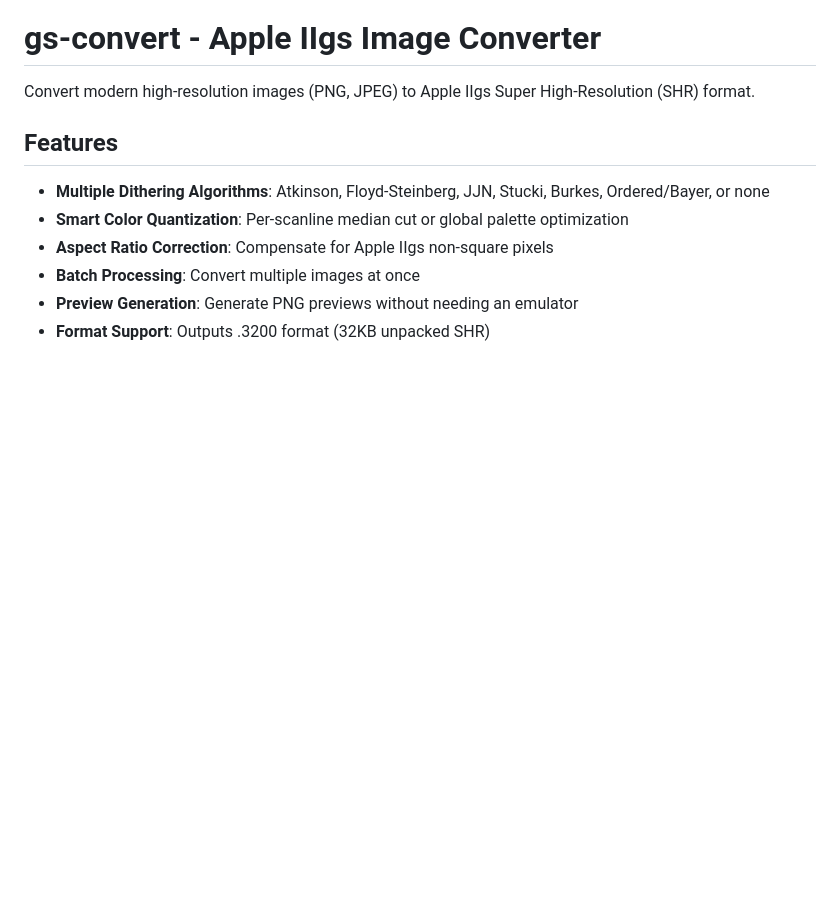
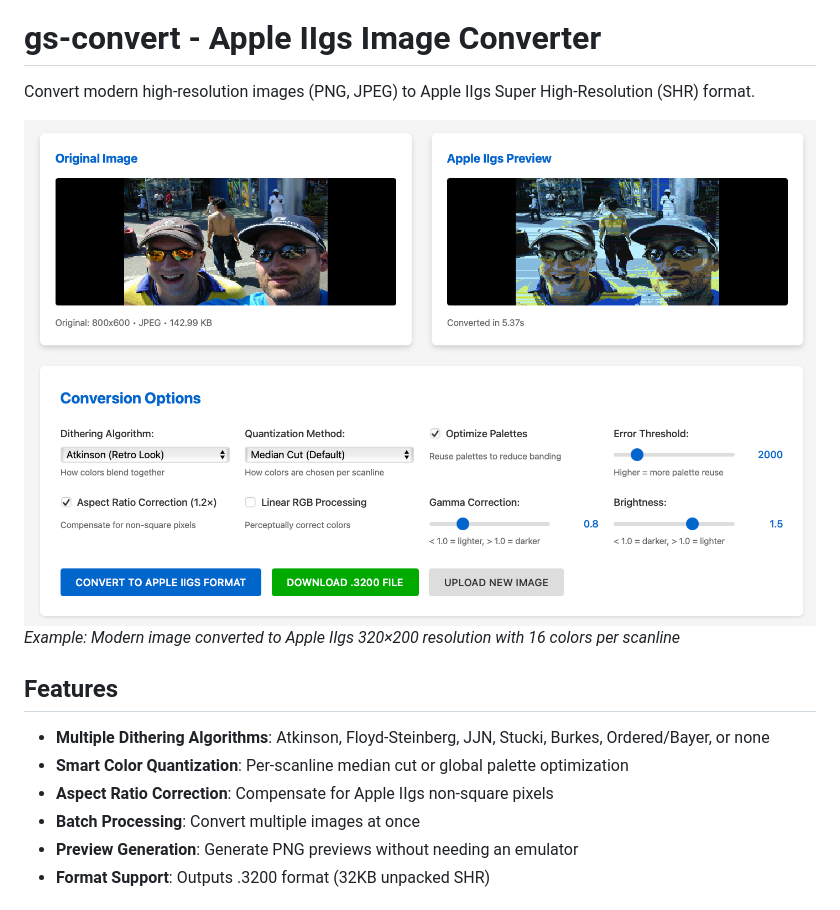
Before and after one commit to skeptomai/gs-convert, a Markdown page: README.md, the part around the change. GitHub-like rendering; pictures changed too: converted-image.png (added); blank space fills up the shorter version.

```diff
--- a/README.md
+++ b/README.md
@@ -1,6 +1,9 @@
 # gs-convert - Apple IIgs Image Converter
 
 Convert modern high-resolution images (PNG, JPEG) to Apple IIgs Super High-Resolution (SHR) format.
+
+![Example Conversion](converted-image.png)
+*Example: Modern image converted to Apple IIgs 320×200 resolution with 16 colors per scanline*
 
 ## Features
 
```
Also changed, not shown: 5 other files.
